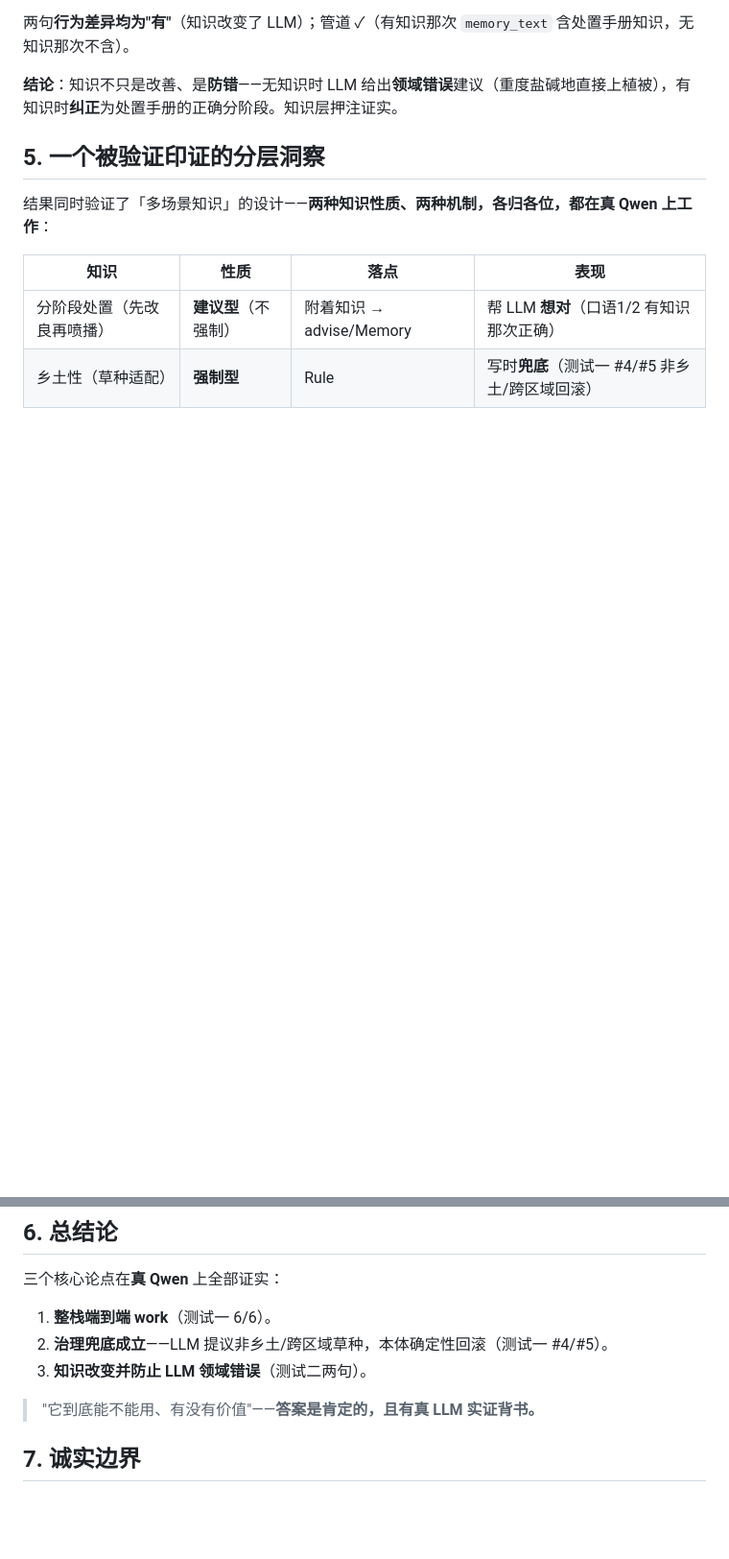
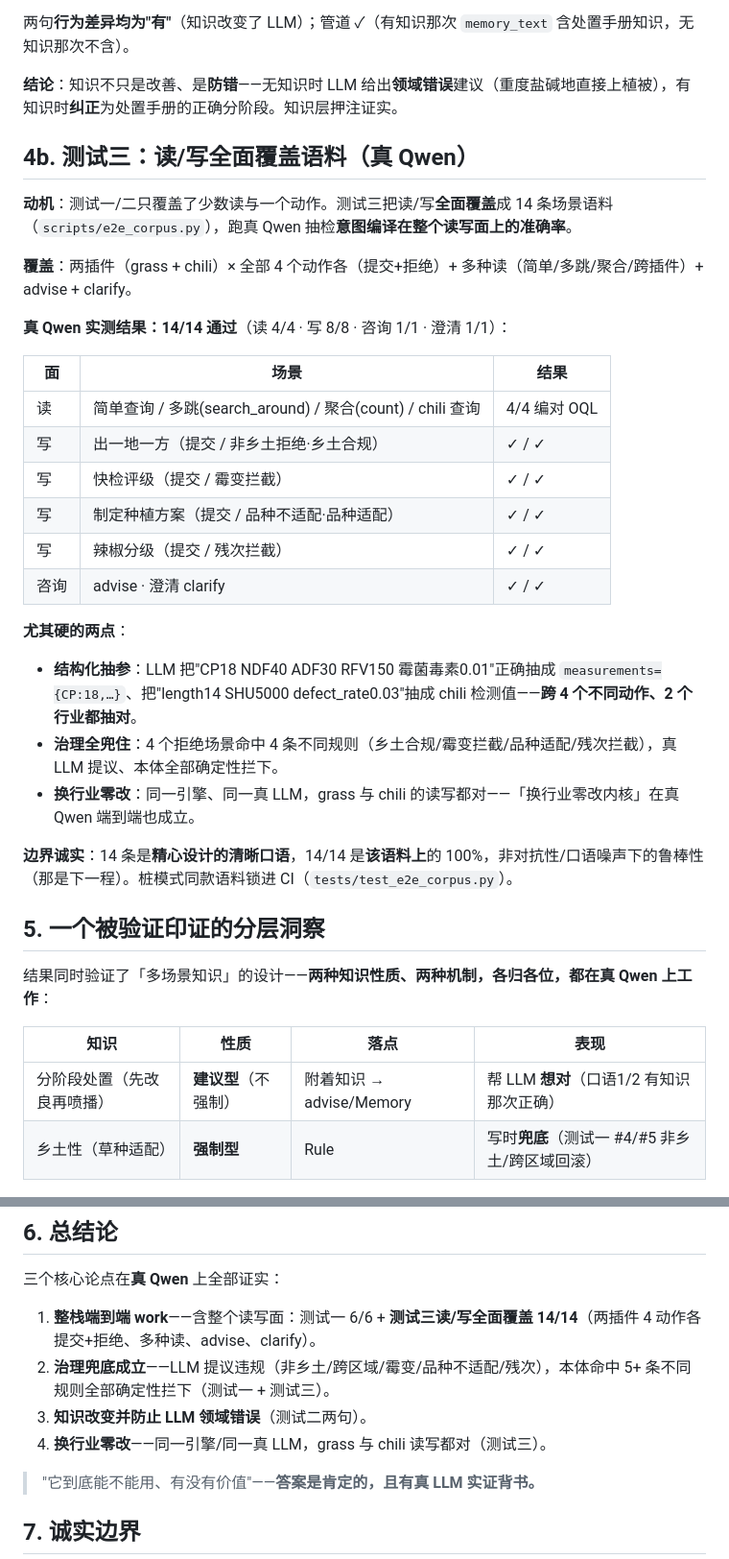
Before and after one commit to Ameng2001/clife-onto-engine, a Markdown page: docs/05-e2e-validation.md, 2 parts joined by grey strips. Shown at 96% size. Rendered like a GitHub page; blank space fills up the shorter version.

Commit message:
docs: 验证报告补测试三——读/写全面覆盖语料真 Qwen 14/14 (#27)
docs/05 追加测试三：14 场景语料（两插件 4 动作各提交+拒绝、简单/多跳/聚合读、advise、clarify）
真 Qwen 实测 14/14；结构化抽参跨 4 动作 2 行业、治理命中 4 规则全兜、换行业零改端到端成立。
更新总结论（4 点）与复跑指令。

Co-authored-by: Claude Opus 4.8 (1M context) <noreply@anthropic.com>

```diff
--- a/docs/05-e2e-validation.md
+++ b/docs/05-e2e-validation.md
@@ -60,6 +60,30 @@
 
 **结论**：知识不只是改善、是**防错**——无知识时 LLM 给出**领域错误**建议（重度盐碱地直接上植被），有知识时**纠正**为处置手册的正确分阶段。知识层押注证实。
 
+## 4b. 测试三：读/写全面覆盖语料（真 Qwen）
+
+**动机**：测试一/二只覆盖了少数读与一个动作。测试三把读/写**全面覆盖**成 14 条场景语料（`scripts/e2e_corpus.py`），跑真 Qwen 抽检**意图编译在整个读写面上的准确率**。
+
+**覆盖**：两插件（grass + chili）× 全部 4 个动作各（提交+拒绝）+ 多种读（简单/多跳/聚合/跨插件）+ advise + clarify。
+
+**真 Qwen 实测结果：14/14 通过**（读 4/4 · 写 8/8 · 咨询 1/1 · 澄清 1/1）：
+
+| 面 | 场景 | 结果 |
+|---|---|---|
+| 读 | 简单查询 / 多跳(search_around) / 聚合(count) / chili 查询 | 4/4 编对 OQL |
+| 写 | 出一地一方（提交 / 非乡土拒绝·乡土合规） | ✓ / ✓ |
+| 写 | 快检评级（提交 / 霉变拦截） | ✓ / ✓ |
+| 写 | 制定种植方案（提交 / 品种不适配·品种适配） | ✓ / ✓ |
+| 写 | 辣椒分级（提交 / 残次拦截） | ✓ / ✓ |
+| 咨询 | advise · 澄清 clarify | ✓ / ✓ |
+
+**尤其硬的两点**：
+- **结构化抽参**：LLM 把"CP18 NDF40 ADF30 RFV150 霉菌毒素0.01"正确抽成 `measurements={CP:18,…}`、把"length14 SHU5000 defect_rate0.03"抽成 chili 检测值——**跨 4 个不同动作、2 个行业都抽对**。
+- **治理全兜住**：4 个拒绝场景命中 4 条不同规则（乡土合规/霉变拦截/品种适配/残次拦截），真 LLM 提议、本体全部确定性拦下。
+- **换行业零改**：同一引擎、同一真 LLM，grass 与 chili 的读写都对——「换行业零改内核」在真 Qwen 端到端也成立。
+
+**边界诚实**：14 条是**精心设计的清晰口语**，14/14 是**该语料上**的 100%，非对抗性/口语噪声下的鲁棒性（那是下一程）。桩模式同款语料锁进 CI（`tests/test_e2e_corpus.py`）。
+
 ## 5. 一个被验证印证的分层洞察
 
 结果同时验证了「多场景知识」的设计——**两种知识性质、两种机制，各归各位，都在真 Qwen 上工作**：
@@ -73,9 +97,10 @@
 
 三个核心论点在**真 Qwen** 上全部证实：
 
-1. **整栈端到端 work**（测试一 6/6）。
-2. **治理兜底成立**——LLM 提议非乡土/跨区域草种，本体确定性回滚（测试一 #4/#5）。
+1. **整栈端到端 work**——含整个读写面：测试一 6/6 + **测试三读/写全面覆盖 14/14**（两插件 4 动作各提交+拒绝、多种读、advise、clarify）。
+2. **治理兜底成立**——LLM 提议违规（非乡土/跨区域/霉变/品种不适配/残次），本体命中 5+ 条不同规则全部确定性拦下（测试一 + 测试三）。
 3. **知识改变并防止 LLM 领域错误**（测试二两句）。
+4. **换行业零改**——同一引擎/同一真 LLM，grass 与 chili 读写都对（测试三）。
 
 > "它到底能不能用、有没有价值"——**答案是肯定的，且有真 LLM 实证背书。**
 
```
Also changed, not shown: other parts of docs/05-e2e-validation.md (+1 -0 lines).
